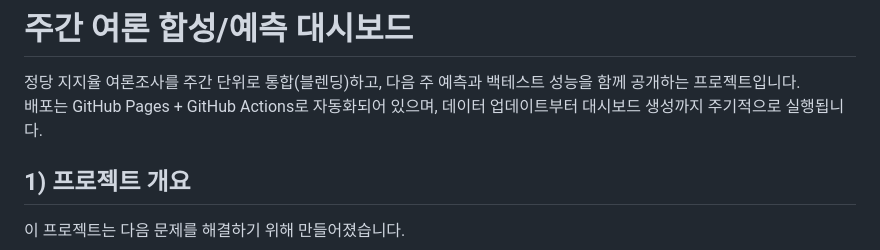
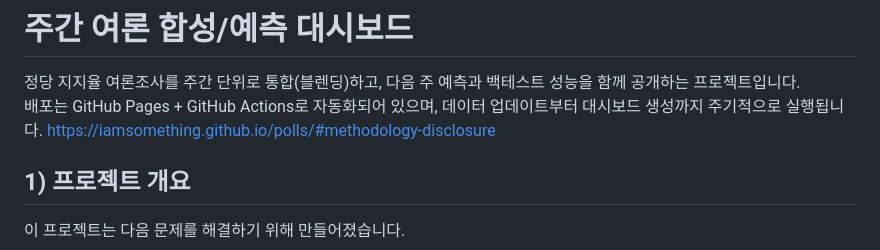
Before and after one commit to iAmSomething/polls, a Markdown page: README.md, the part around the change. Drawn GitHub-style.

```diff
--- a/README.md
+++ b/README.md
@@ -2,7 +2,7 @@
 
 정당 지지율 여론조사를 주간 단위로 통합(블렌딩)하고, 다음 주 예측과 백테스트 성능을 함께 공개하는 프로젝트입니다.
 배포는 GitHub Pages + GitHub Actions로 자동화되어 있으며, 데이터 업데이트부터 대시보드 생성까지 주기적으로 실행됩니다.
-
+https://iamsomething.github.io/polls/#methodology-disclosure
 ## 1) 프로젝트 개요
 
 이 프로젝트는 다음 문제를 해결하기 위해 만들어졌습니다.
```
